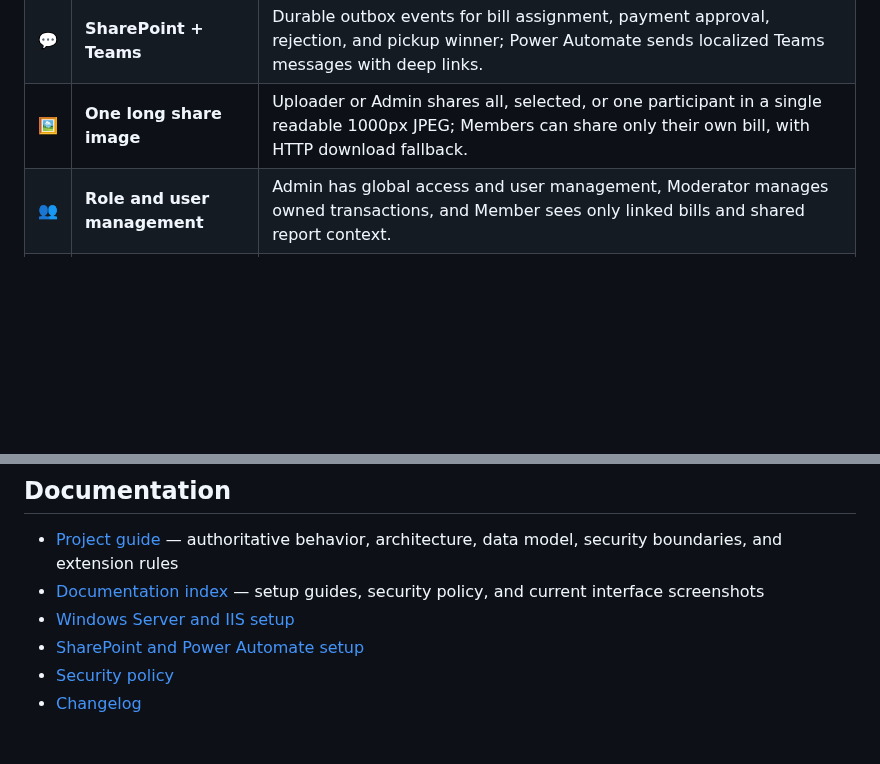
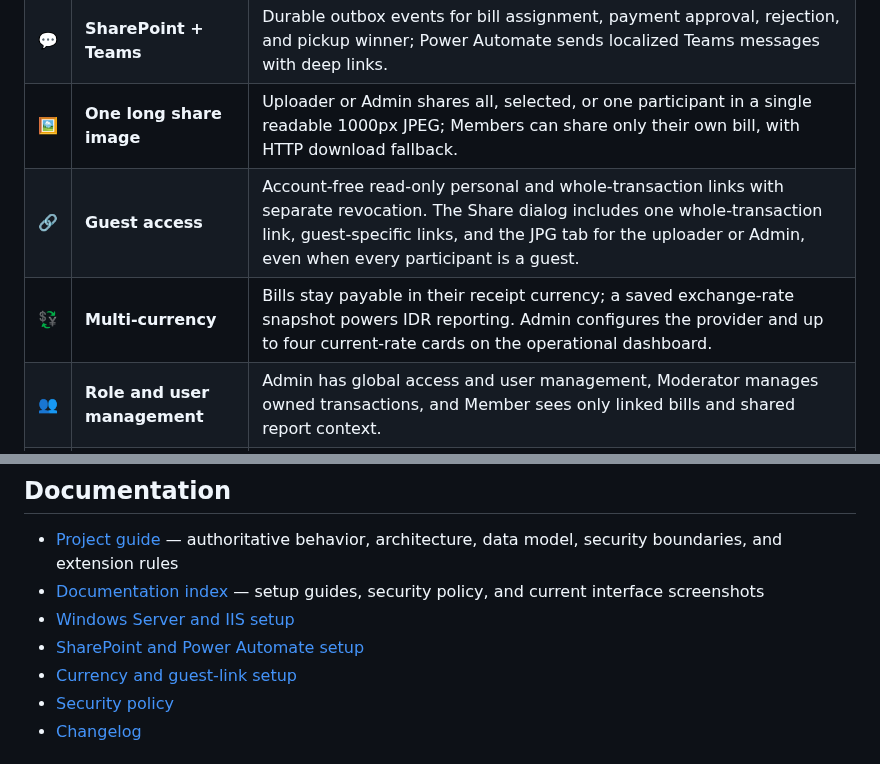
Before and after one commit to mizdodge/split-bills, a Markdown page: README.md, 2 parts joined by grey strips. Drawn GitHub-style; blank space fills up the shorter version.

```diff
--- a/README.md
+++ b/README.md
@@ -81,6 +81,8 @@ SplitBill is a self-hosted ASP.NET Core 8 application that turns one or more rec
 | 🛵 | **Food pickup rotation** | Admin-managed eligibility, secure weighted random or deterministic Round Robin, participant-only candidates, stable winners, reasoned rerolls, and auditable history. |
 | 💬 | **SharePoint + Teams** | Durable outbox events for bill assignment, payment approval, rejection, and pickup winner; Power Automate sends localized Teams messages with deep links. |
 | 🖼️ | **One long share image** | Uploader or Admin shares all, selected, or one participant in a single readable 1000px JPEG; Members can share only their own bill, with HTTP download fallback. |
+| 🔗 | **Guest access** | Account-free read-only personal and whole-transaction links with separate revocation. The Share dialog includes one whole-transaction link, guest-specific links, and the JPG tab for the uploader or Admin, even when every participant is a guest. |
+| 💱 | **Multi-currency** | Bills stay payable in their receipt currency; a saved exchange-rate snapshot powers IDR reporting. Admin configures the provider and up to four current-rate cards on the operational dashboard. |
 | 👥 | **Role and user management** | Admin has global access and user management, Moderator manages owned transactions, and Member sees only linked bills and shared report context. |
 | 📈 | **Two dashboard experiences** | Admin/Moderator operational analytics and a private Member spending dashboard with monthly history, paid totals, and outstanding totals. |
 | 📲 | **Installable PWA** | Responsive ID/EN interface, install prompt, static offline shell, and optional HTTPS browser push without caching authenticated pages or private images. |
@@ -157,6 +160,7 @@ For IIS prerequisites, first installation, upgrades, permissions, backup, restor
 - [Documentation index](documentation/README.md) — setup guides, security policy, and current interface screenshots
 - [Windows Server and IIS setup](documentation/guides/SERVER_SETUP.md)
 - [SharePoint and Power Automate setup](documentation/guides/SHAREPOINT_SETUP.md)
+- [Currency and guest-link setup](documentation/guides/CURRENCY_AND_GUEST_SETUP.md)
 - [Security policy](documentation/SECURITY.md)
 - [Changelog](CHANGELOG.md)
 
```
Also changed, not shown: other parts of README.md (+5 -9 lines), documentation/README.md (+1 -1 lines), documentation/screenshots/transaction-pickup.png, 1 other file.
